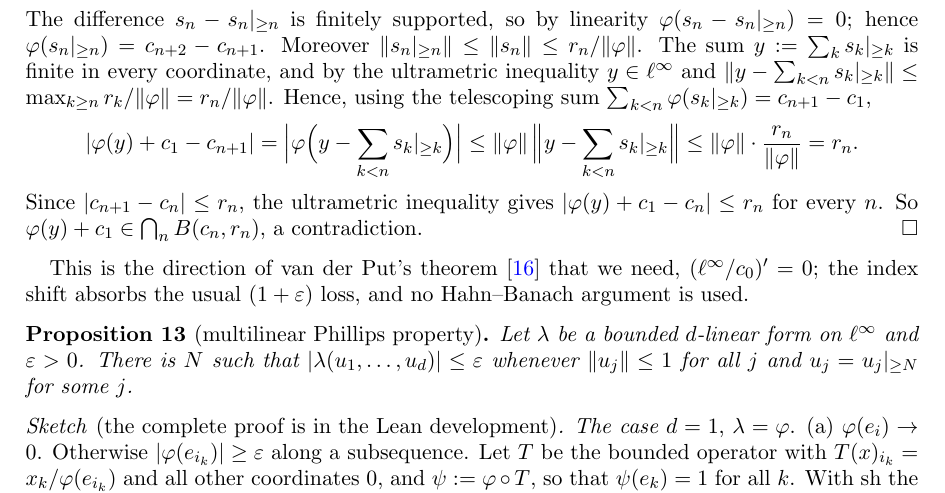
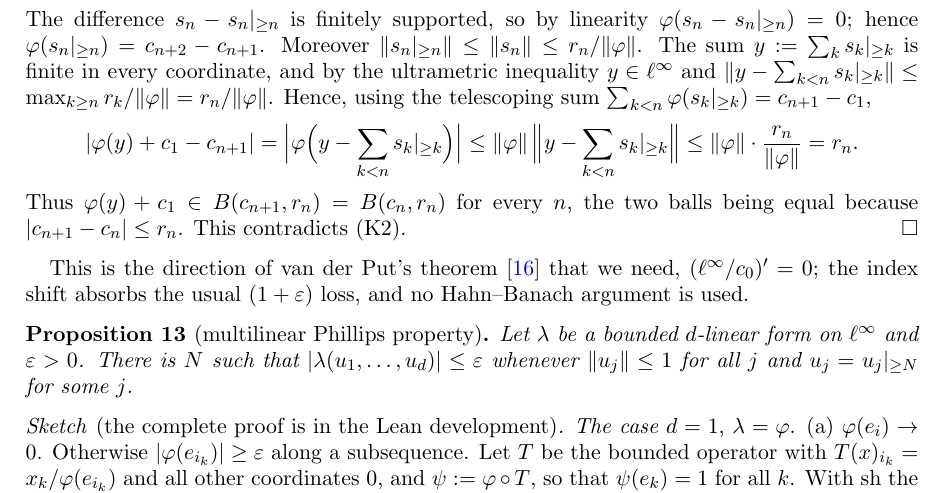
Before and after one commit to Deicyde/alternating-analytic-counterexample, a LaTeX problem sheet (paper/counterexample.tex): part of page 6 of 10, cut so that both start at the same text. Compiled offline with pdfLaTeX.

Commit message:
paper: finish the functional proposition by identifying the two balls

```diff
--- a/paper/counterexample.tex
+++ b/paper/counterexample.tex
@@ -330,9 +330,8 @@ $\norm{y-\sum_{k<n}\tail k{s_k}}\le\max_{k\ge n}r_k/\norm\varphi=r_n/\norm\varph
 \abs{\varphi(y)+c_1-c_{n+1}}=\Bigl\lvert\varphi\Bigl(y-\sum_{k<n}\tail k{s_k}\Bigr)\Bigr\rvert
 \le\norm\varphi\,\Bigl\lVert y-\sum_{k<n}\tail k{s_k}\Bigr\rVert\le\norm\varphi\cdot\frac{r_n}{\norm\varphi}=r_n .
 \]
-Since $\abs{c_{n+1}-c_n}\le r_n$, the
-ultrametric inequality gives $\abs{\varphi(y)+c_1-c_n}\le r_n$ for every $n$. So $\varphi(y)+c_1\in\bigcap_nB(c_n,r_n)$, a
-contradiction.
+Thus $\varphi(y)+c_1\in B(c_{n+1},r_n)=B(c_n,r_n)$ for every $n$, the two balls being equal because
+$\abs{c_{n+1}-c_n}\le r_n$. This contradicts \textup{(K2)}.
 \end{proof}
 This is the direction of van der Put's theorem~\cite{vdP} that we need, $(\linf/c_0)'=0$; the index shift absorbs the usual
 $(1+\varepsilon)$ loss, and no Hahn--Banach argument is used.
```
Also changed, not shown: paper/counterexample.pdf.
